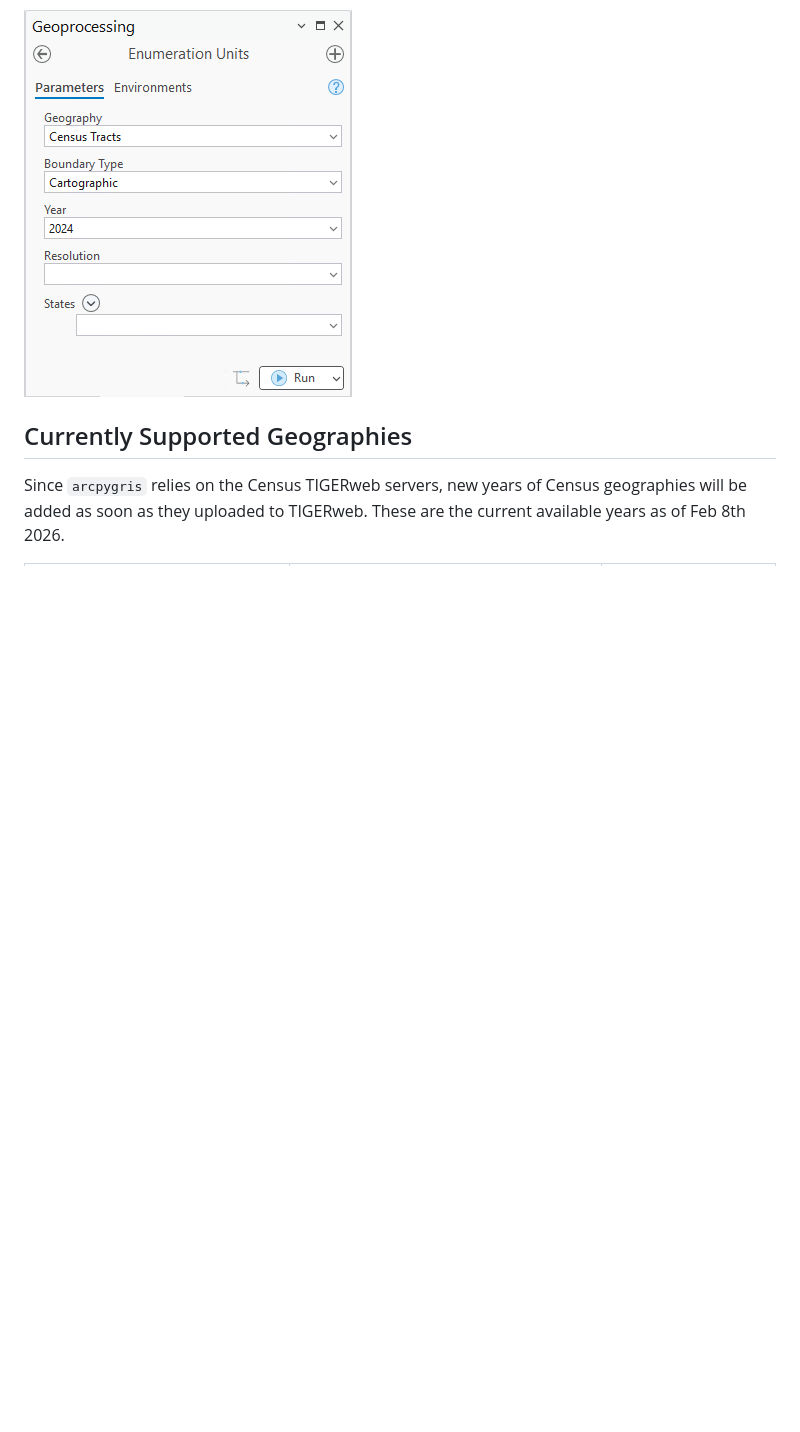
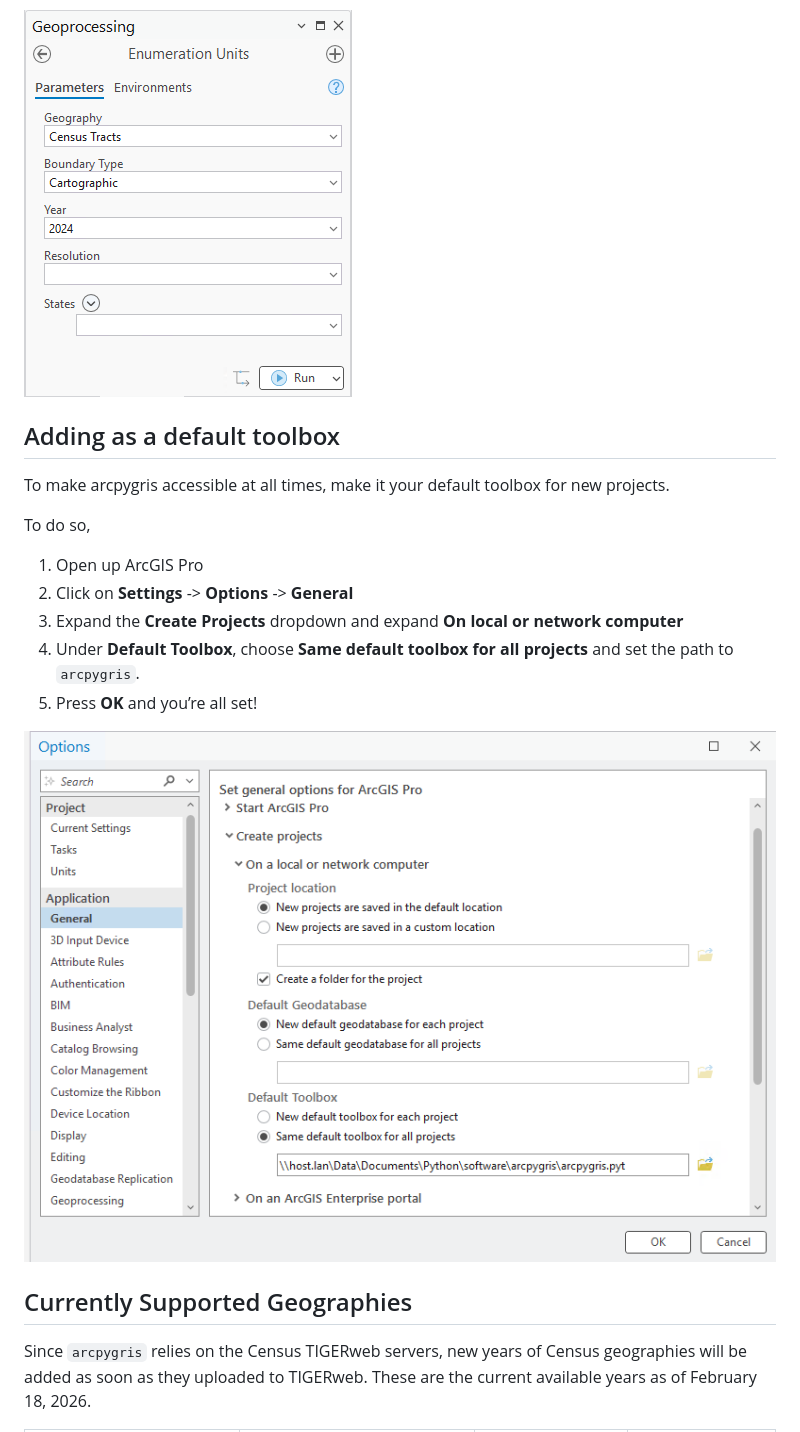
Before and after one commit to ryanzomorrodi/arcpygris, a Markdown page: README.md, the part around one of its changes. GitHub-like rendering; pictures changed too: set_as_default.png (added); blank space fills up the shorter version.

```diff
--- a/README.md
+++ b/README.md
@@ -7,7 +14,26 @@ Inspired by the [`tigris`](https://github.com/walkerke/tigris) R package and [`p
 
 ![](preview.png)
 
+## Adding as a default toolbox
+
+To make arcpygris accessible at all times, make it your default toolbox
+for new projects.
+
+To do so,
+
+1.  Open up ArcGIS Pro
+2.  Click on **Settings** -\> **Options** -\> **General**
+3.  Expand the **Create Projects** dropdown and expand **On local or
+    network computer**
+4.  Under **Default Toolbox**, choose **Same default toolbox for all
+    projects** and set the path to `arcpygris`.
+5.  Press **OK** and you’re all set!
+
+![](set_as_default.png)
+
 ## Currently Supported Geographies
 
-Since `arcpygris` relies on the Census TIGERweb servers, new years of Census geographies will be added as soon as they uploaded to TIGERweb. These are the current available years as of Feb 8th 2026.
+Since `arcpygris` relies on the Census TIGERweb servers, new years of
+Census geographies will be added as soon as they uploaded to TIGERweb.
+These are the current available years as of February 18, 2026.
 
```
Also changed, not shown: other parts of README.md (+52 -38 lines), 3 other files.
